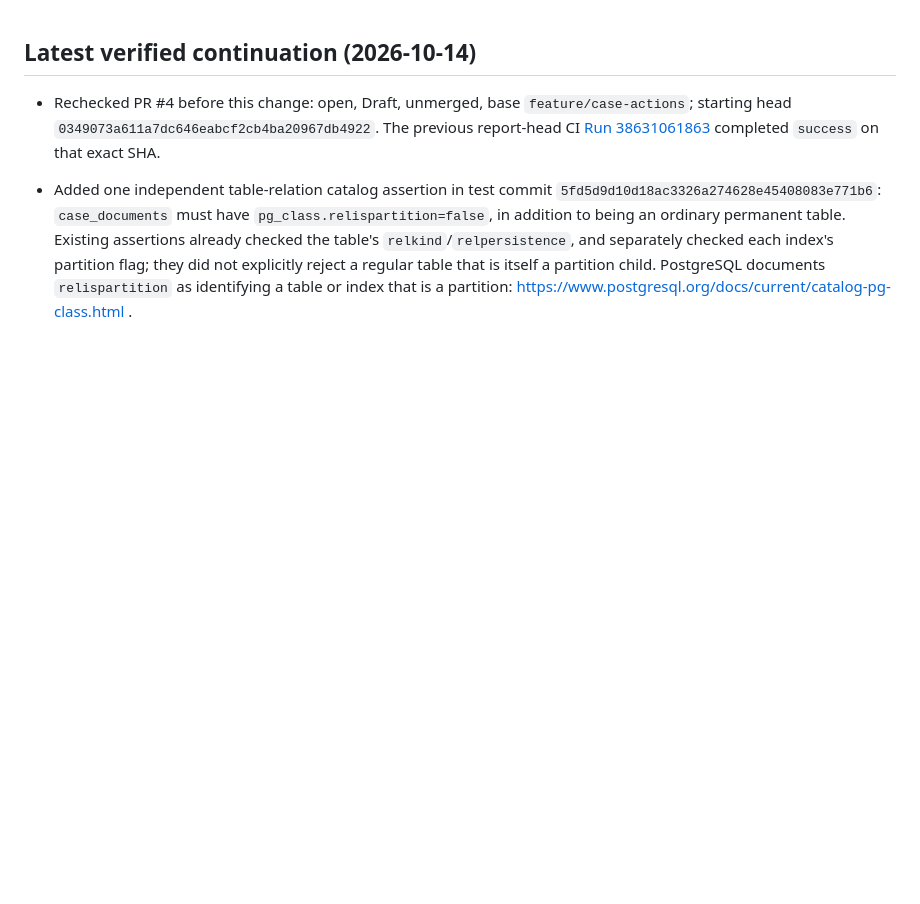
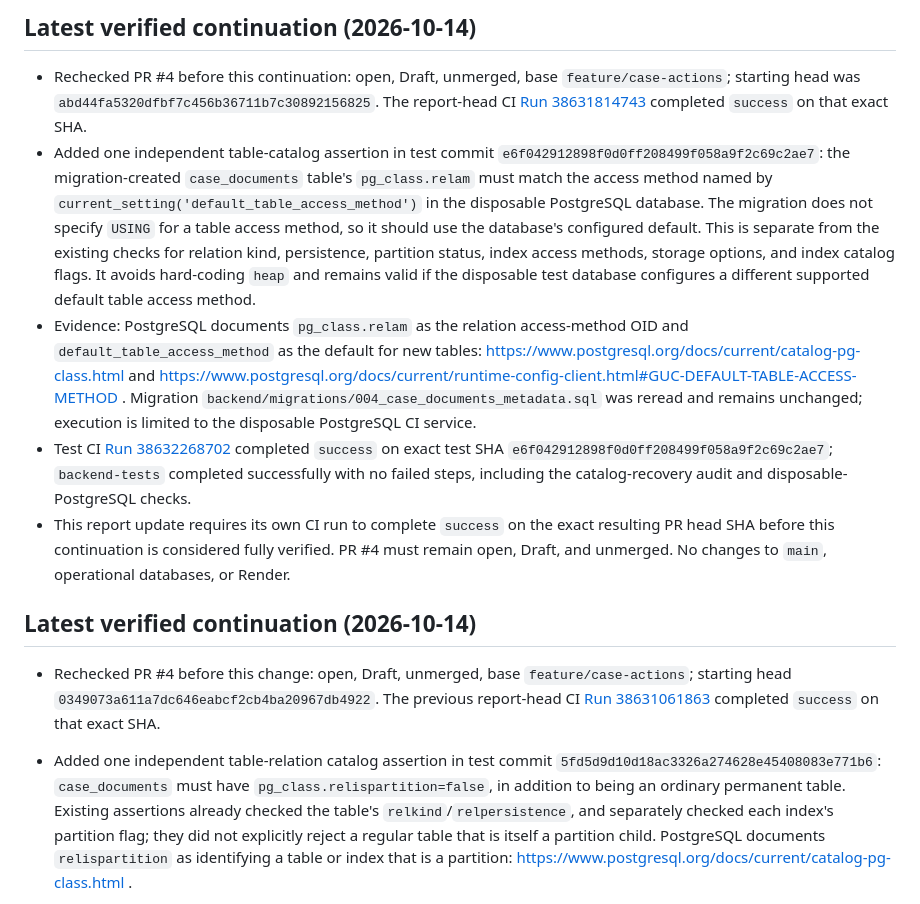
Before and after one commit to fzhtftp-commits/Dadban, a Markdown page: docs/case-documents-migration-004-catalog-audit-report.md, the part around the change. Rendered like a GitHub page; blank space fills up the shorter version.

Commit message:
Document table access method catalog audit and passing CI

```diff
--- a/docs/case-documents-migration-004-catalog-audit-report.md
+++ b/docs/case-documents-migration-004-catalog-audit-report.md
@@ -1,3 +1,11 @@
+## Latest verified continuation (2026-10-14)
+
+- Rechecked PR #4 before this continuation: open, Draft, unmerged, base `feature/case-actions`; starting head was `abd44fa5320dfbf7c456b36711b7c30892156825`. The report-head CI [Run 38631814743](https://github.com/fzhtftp-commits/Dadban/actions/runs/38631814743) completed `success` on that exact SHA.
+- Added one independent table-catalog assertion in test commit `e6f042912898f0d0ff208499f058a9f2c69c2ae7`: the migration-created `case_documents` table's `pg_class.relam` must match the access method named by `current_setting('default_table_access_method')` in the disposable PostgreSQL database. The migration does not specify `USING` for a table access method, so it should use the database's configured default. This is separate from the existing checks for relation kind, persistence, partition status, index access methods, storage options, and index catalog flags. It avoids hard-coding `heap` and remains valid if the disposable test database configures a different supported default table access method.
+- Evidence: PostgreSQL documents `pg_class.relam` as the relation access-method OID and `default_table_access_method` as the default for new tables: https://www.postgresql.org/docs/current/catalog-pg-class.html and https://www.postgresql.org/docs/current/runtime-config-client.html#GUC-DEFAULT-TABLE-ACCESS-METHOD . Migration `backend/migrations/004_case_documents_metadata.sql` was reread and remains unchanged; execution is limited to the disposable PostgreSQL CI service.
+- Test CI [Run 38632268702](https://github.com/fzhtftp-commits/Dadban/actions/runs/38632268702) completed `success` on exact test SHA `e6f042912898f0d0ff208499f058a9f2c69c2ae7`; `backend-tests` completed successfully with no failed steps, including the catalog-recovery audit and disposable-PostgreSQL checks.
+- This report update requires its own CI run to complete `success` on the exact resulting PR head SHA before this continuation is considered fully verified. PR #4 must remain open, Draft, and unmerged. No changes to `main`, operational databases, or Render.
+
 ## Latest verified continuation (2026-10-14)
 
 - Rechecked PR #4 before this change: open, Draft, unmerged, base `feature/case-actions`; starting head `0349073a611a7dc646eabcf2cb4ba20967db4922`. The previous report-head CI [Run 38631061863](https://github.com/fzhtftp-commits/Dadban/actions/runs/38631061863) completed `success` on that exact SHA.
```
